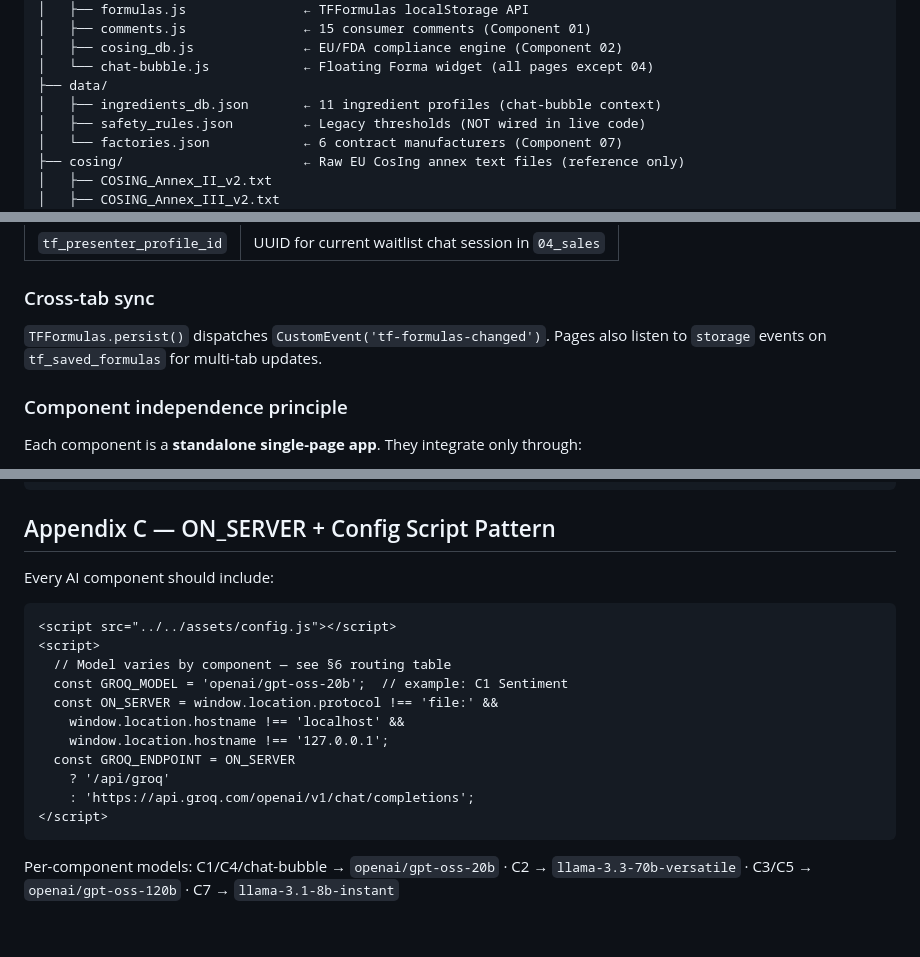
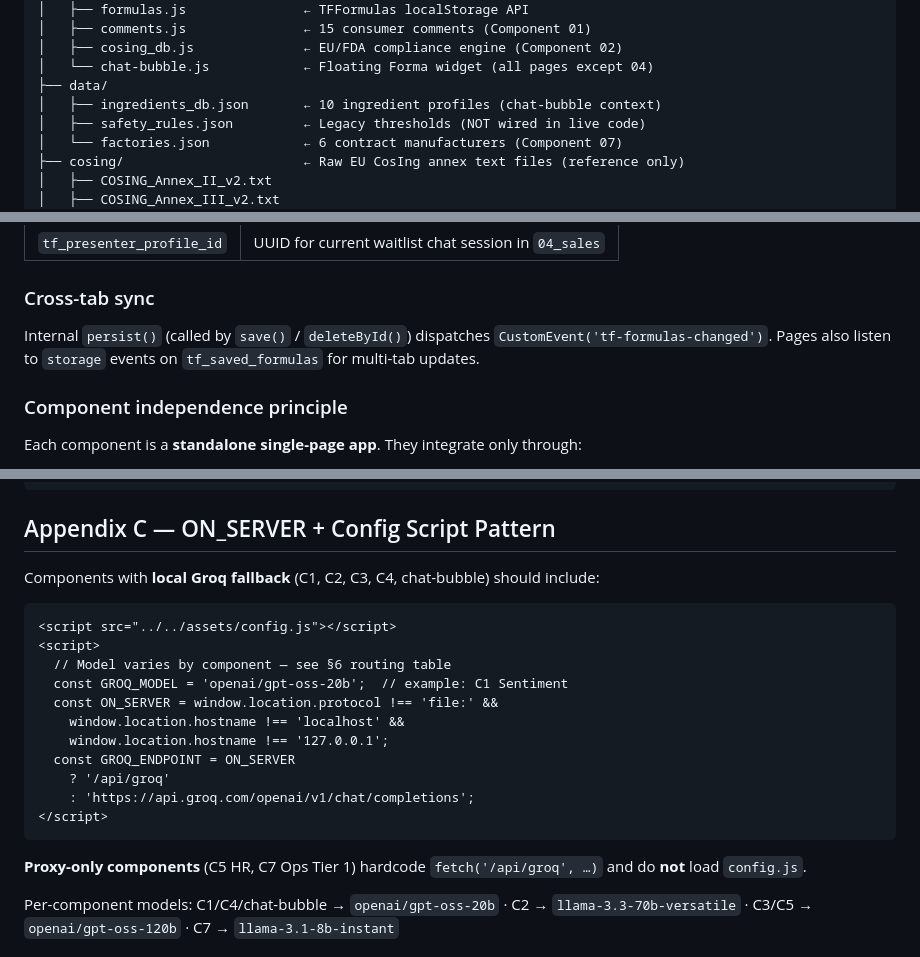
Before and after one commit to DevByGot/TrendFormulate, a Markdown page: blueprint.md, 3 parts joined by grey strips. Drawn GitHub-style; blank space fills up the shorter version.

````diff
--- a/blueprint.md
+++ b/blueprint.md
@@ -146,7 +146,7 @@ trendformulate/
 │   ├── cosing_db.js              ← EU/FDA compliance engine (Component 02)
 │   └── chat-bubble.js            ← Floating Forma widget (all pages except 04)
 ├── data/
-│   ├── ingredients_db.json       ← 11 ingredient profiles (chat-bubble context)
+│   ├── ingredients_db.json       ← 10 ingredient profiles (chat-bubble context)
 │   ├── safety_rules.json         ← Legacy thresholds (NOT wired in live code)
 │   └── factories.json            ← 6 contract manufacturers (Component 07)
 ├── cosing/                       ← Raw EU CosIng annex text files (reference only)
@@ -214,7 +214,7 @@ Widget: chat-bubble.js — GPT OSS 20B (lighter sales on internal pages)
 
 ### Cross-tab sync
 
-`TFFormulas.persist()` dispatches `CustomEvent('tf-formulas-changed')`. Pages also listen to `storage` events on `tf_saved_formulas` for multi-tab updates.
+Internal `persist()` (called by `save()` / `deleteById()`) dispatches `CustomEvent('tf-formulas-changed')`. Pages also listen to `storage` events on `tf_saved_formulas` for multi-tab updates.
 
 ### Component independence principle
 
@@ -1696,7 +1704,7 @@ function exportJSON(data, filename) {
 
 ## Appendix C — ON_SERVER + Config Script Pattern
 
-Every AI component should include:
+Components with **local Groq fallback** (C1, C2, C3, C4, chat-bubble) should include:
 
 ```html
 <script src="../../assets/config.js"></script>
@@ -1712,6 +1720,8 @@ Every AI component should include:
 </script>
 ```
 
+**Proxy-only components** (C5 HR, C7 Ops Tier 1) hardcode `fetch('/api/groq', …)` and do **not** load `config.js`.
+
 Per-component models: C1/C4/chat-bubble → `openai/gpt-oss-20b` · C2 → `llama-3.3-70b-versatile` · C3/C5 → `openai/gpt-oss-120b` · C7 → `llama-3.1-8b-instant`
 
 ## Appendix D — Known Gaps / Not Implemented
````
Also changed, not shown: other parts of blueprint.md (+25 -16 lines).
